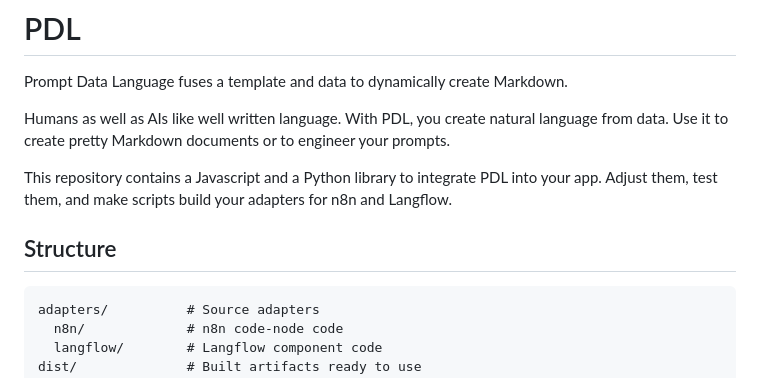
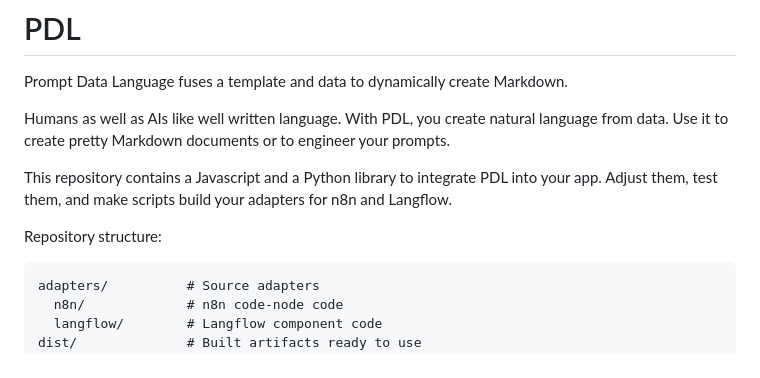
Before and after one commit to sefzig/PDL, a Markdown page: README.md, the part around the change. Rendered like a GitHub page.

Commit message:
docs: Update readme

````diff
--- a/README.md
+++ b/README.md
@@ -9,8 +9,7 @@ Use it to create pretty Markdown documents or to engineer your prompts.
 This repository contains a Javascript and a Python library to integrate PDL into your app.
 Adjust them, test them, and make scripts build your adapters for n8n and Langflow.
 
-
-## Structure
+Repository structure:
 
 ```
 adapters/          # Source adapters
````
